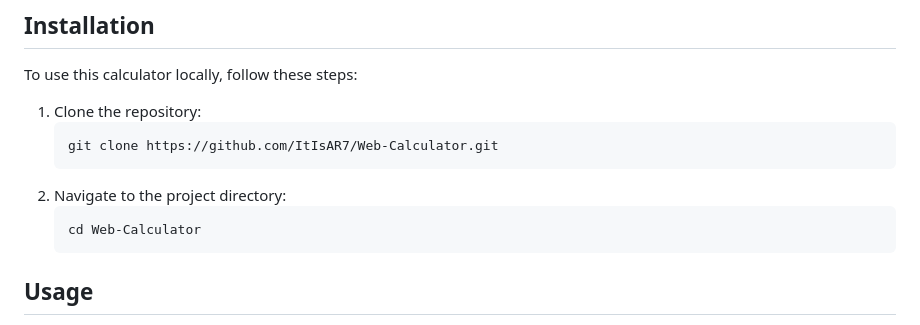
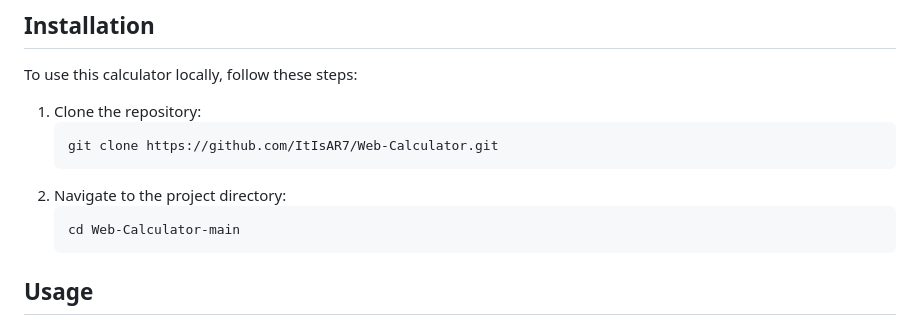
Before and after one commit to ThisIsAR7/Web-Calculator, a Markdown page: README.md, the part around the change. GitHub-like rendering.

````diff
--- a/README.md
+++ b/README.md
@@ -32,7 +32,7 @@ To use this calculator locally, follow these steps:
     ```
 2. Navigate to the project directory:
     ```sh
-    cd Web-Calculator
+    cd Web-Calculator-main
     ```
 
 ## Usage
````
